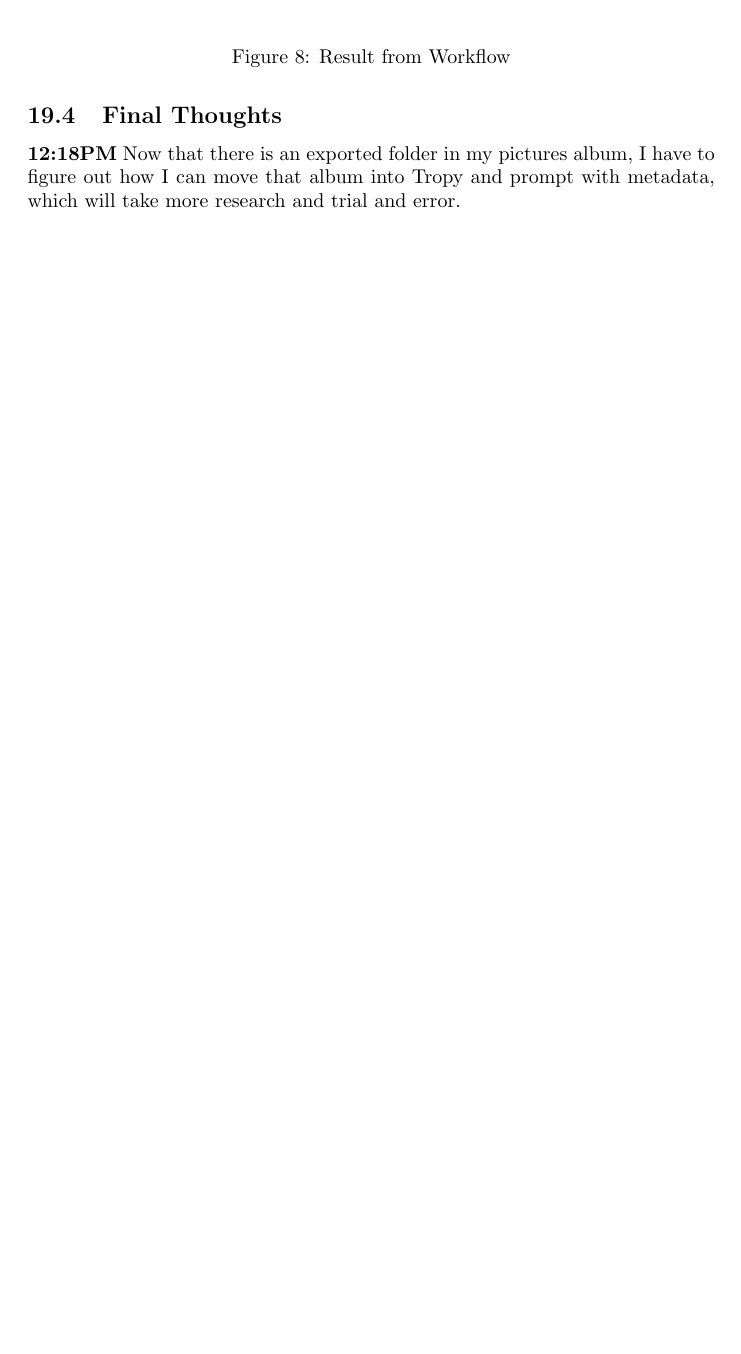
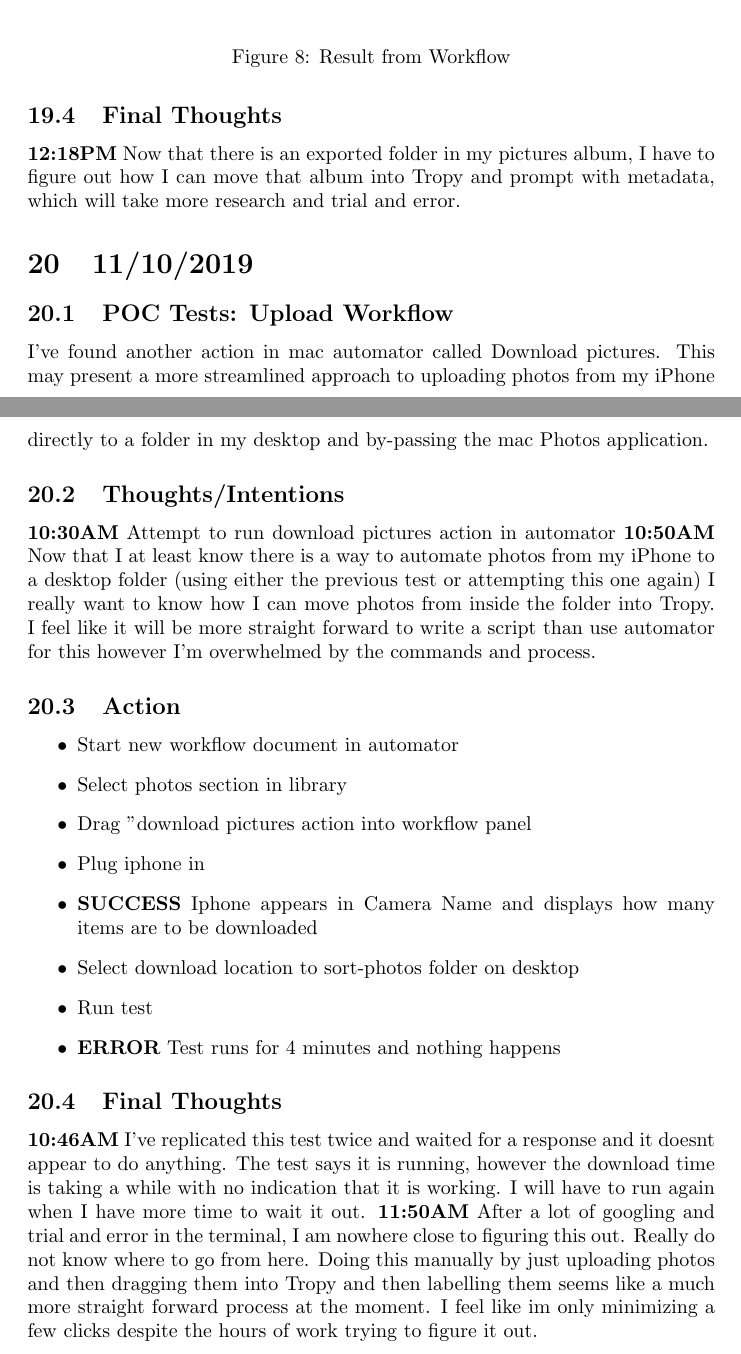
Before and after one commit to MQ-FOAR705/Learning-Journal, a LaTeX document (main.tex): part of page 60 of 60 before the commit and two parts of pages 60 and 61 of 61 after it, the two joined at a grey line, cut so that both start at the same text, the shorter picture padded with empty space. Compiled offline with pdfLaTeX.

Commit message:
More tests for the POC uploading workflow
Mainly unsuccessful errors and encounters without any progress.
I think mac automator might be useful for uploading photos from phone to desktop, then using the terminal might be the next step.
I could combine the shell script with automator, however it is just frustrating at the moment.
Need to discuss further with convenors

```diff
--- a/main.tex
+++ b/main.tex
@@ -1534,7 +1534,30 @@ The last session was a struggle so i've looked up some more youtube tutorials fo
 \subsection{Final Thoughts}
 \textbf{12:18PM} Now that there is an exported folder in my pictures album, I have to figure out how I can move that album into Tropy and prompt with metadata, which will take more research and trial and error.
 
-
-
+\section{11/10/2019}
+\subsection{POC Tests: Upload Workflow }
+I've found another action in mac automator called Download pictures. This may present a more streamlined approach to uploading photos from my iPhone directly to a folder in my desktop and by-passing the mac Photos application.
+
+\subsection{Thoughts/Intentions}
+\textbf{10:30AM} Attempt to run download pictures action in automator
+\textbf{10:50AM} Now that I at least know there is a way to automate photos from my iPhone to a desktop folder (using either the previous test or attempting this one again) I really want to know how I can move photos from inside the folder into Tropy. I feel like it will be more straight forward to write a script than use automator for this however I'm overwhelmed by the commands and process.
+
+\subsection{Action}
+\begin{itemize}
+\item Start new workflow document in automator
+\item Select photos section in library
+\item Drag "download pictures action into workflow panel
+\item Plug iphone in
+\item \textbf{SUCCESS} Iphone appears in Camera Name and displays how many items are to be downloaded
+\item Select download location to sort-photos folder on desktop
+\item Run test
+\item \textbf{ERROR} Test runs for 4 minutes and nothing happens
+\end{itemize}
+
+
+
+\subsection{Final Thoughts}
+\textbf{10:46AM} I've replicated this test twice and waited for a response and it doesnt appear to do anything. The test says it is running, however the download time is taking a while with no indication that it is working. I will have to run again when I have more time to wait it out.
+\textbf{11:50AM} After a lot of googling and trial and error in the terminal, I am nowhere close to figuring this out. Really do not know where to go from here. Doing this manually by just uploading photos and then dragging them into Tropy and then labelling them seems like a much more straight forward process at the moment. I feel like im only minimizing a few clicks despite the hours of work trying to figure it out.
 
 \end{document}
```
